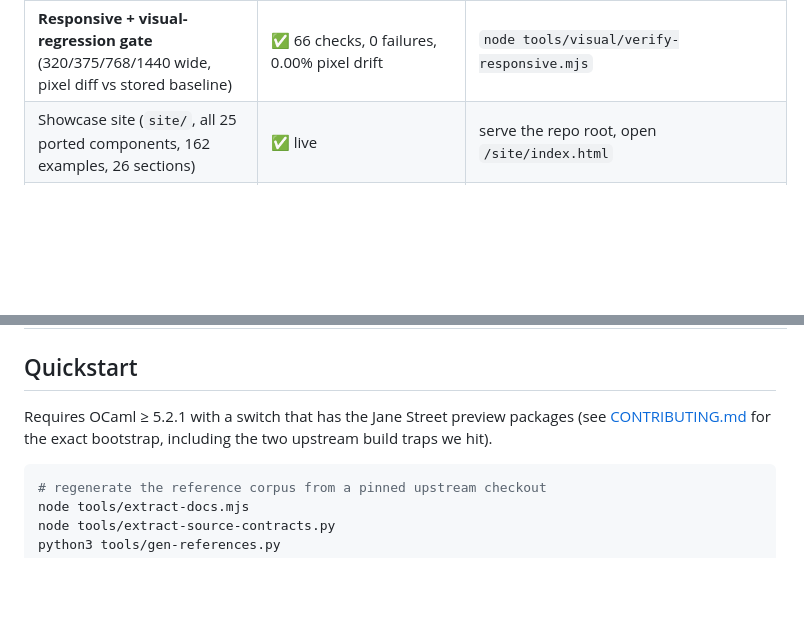
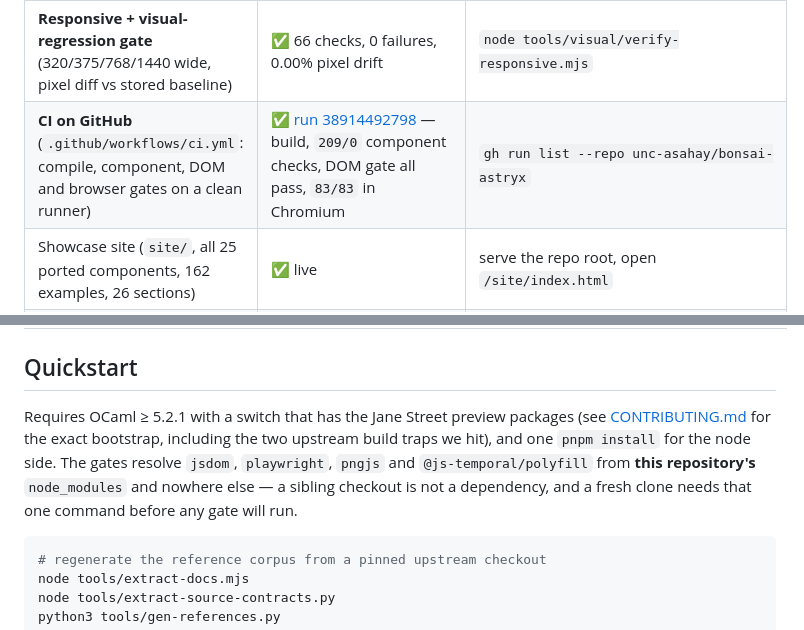
Before and after one commit to unc-asahay/bonsai-astryx, a Markdown page: README.md, 2 parts joined by grey strips. GitHub-like rendering; blank space fills up the shorter version.

Commit message:
docs: record the first green CI run, and the one command a fresh clone needs
The workflow's first green run (38914492798, 10m54s on ubuntu-latest) built the library and
passed the component gate (209/0), the DOM gate, and the browser gate over HTTP (83/83 in
Chromium) from a clean checkout — which is also the evidence that the browser gate does not
depend on this machine, unlike the pixel baseline, which is why that one stays local.

README: a CI row linking the run, and the Quickstart now says the node-side dependencies are
declared and resolved from this repository only, so a fresh clone needs `pnpm install` before
any gate will run.

````diff
--- a/README.md
+++ b/README.md
@@ -49,6 +49,7 @@ Pre-alpha. This table is updated as work lands; nothing is claimed here that is
 | **Component test gate** (each component in isolation, incl. a real event into the Bonsai graph) | ✅ 209 checks, 0 failures | `node test/run.mjs` |
 | **Real-browser gate** (Chromium over HTTP: a real click into Bonsai state, Enter on a focused button, measured icon sizes, the entry-animation rule, and the menu's whole keyboard path — open, arrows, Home/End, typeahead, Escape, focus return) | ✅ 83 checks, 0 failures | `node tools/visual/verify-browser.mjs http://127.0.0.1:8791/site/index.html` |
 | **Responsive + visual-regression gate** (320/375/768/1440 wide, pixel diff vs stored baseline) | ✅ 66 checks, 0 failures, 0.00% pixel drift | `node tools/visual/verify-responsive.mjs` |
+| **CI on GitHub** (`.github/workflows/ci.yml`: compile, component, DOM and browser gates on a clean runner) | ✅ [run 38914492798](https://github.com/unc-asahay/bonsai-astryx/actions/runs/38914492798) — build, `209/0` component checks, DOM gate all pass, `83/83` in Chromium | `gh run list --repo unc-asahay/bonsai-astryx` |
 | Showcase site (`site/`, all 25 ported components, 162 examples, 26 sections) | ✅ live | serve the repo root, open `/site/index.html` |
 | Coverage panel (ported vs not, from `port.json`) | ✅ 25 / 78 / 103 | `node tools/site/gen-coverage.mjs` |
 | Agent-facing tool layer (MCP server + CLI, 6 tools) | ✅ protocol paths tested | `node tools/mcp/astryx-mcp.mjs --cli status` |
@@ -61,7 +62,7 @@ Pre-alpha. This table is updated as work lands; nothing is claimed here that is
 
 ## Quickstart
 
-Requires OCaml ≥ 5.2.1 with a switch that has the Jane Street preview packages (see [CONTRIBUTING.md](CONTRIBUTING.md) for the exact bootstrap, including the two upstream build traps we hit).
+Requires OCaml ≥ 5.2.1 with a switch that has the Jane Street preview packages (see [CONTRIBUTING.md](CONTRIBUTING.md) for the exact bootstrap, including the two upstream build traps we hit), and one `pnpm install` for the node side. The gates resolve `jsdom`, `playwright`, `pngjs` and `@js-temporal/polyfill` from **this repository's** `node_modules` and nowhere else — a sibling checkout is not a dependency, and a fresh clone needs that one command before any gate will run.
 
 ```sh
 # regenerate the reference corpus from a pinned upstream checkout
````
